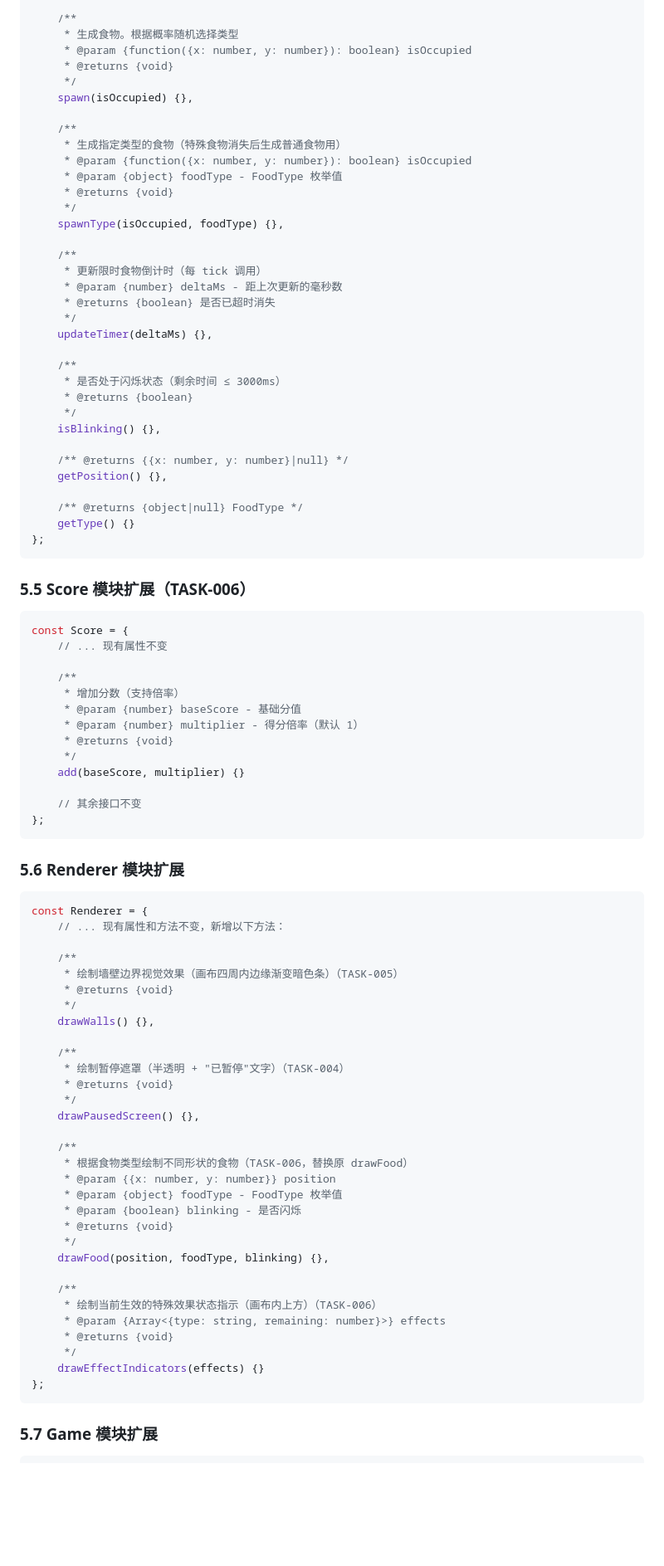
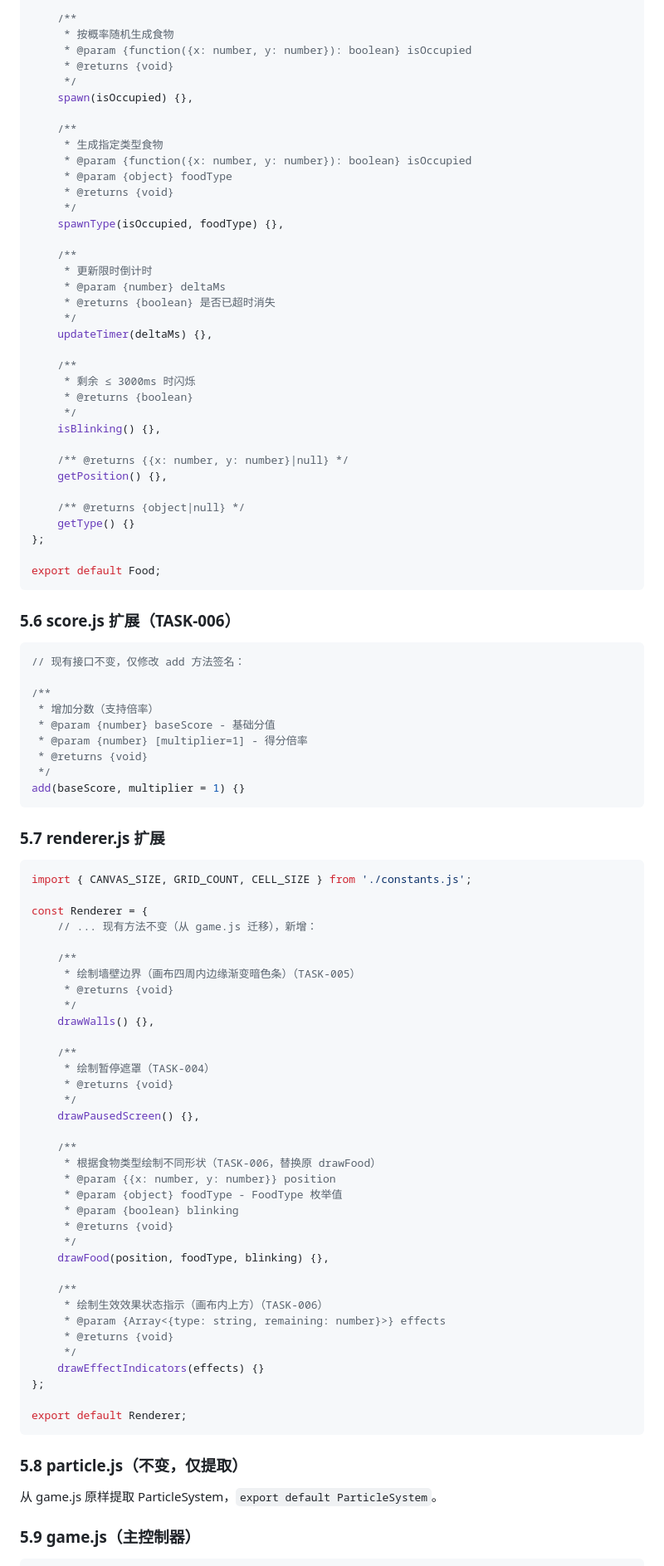
Before and after one commit to jinpeng-vnode/snake-game, a Markdown page: design/L1-TASK-002-007-手机版与体验优化总体设计.md, the part around one of its changes. Shown at 83% size. Rendered like a GitHub page; blank space fills up the shorter version.

````diff
--- a/design/L1-TASK-002-007-手机版与体验优化总体设计.md
+++ b/design/L1-TASK-002-007-手机版与体验优化总体设计.md
@@ -282,29 +306,29 @@ const Food = {
     timeTotal: null,
 
     /**
-     * 生成食物。根据概率随机选择类型
+     * 按概率随机生成食物
      * @param {function({x: number, y: number}): boolean} isOccupied
      * @returns {void}
      */
     spawn(isOccupied) {},
 
     /**
-     * 生成指定类型的食物（特殊食物消失后生成普通食物用）
+     * 生成指定类型食物
      * @param {function({x: number, y: number}): boolean} isOccupied
-     * @param {object} foodType - FoodType 枚举值
+     * @param {object} foodType
      * @returns {void}
      */
     spawnType(isOccupied, foodType) {},
 
     /**
-     * 更新限时食物倒计时（每 tick 调用）
-     * @param {number} deltaMs - 距上次更新的毫秒数
+     * 更新限时倒计时
+     * @param {number} deltaMs
      * @returns {boolean} 是否已超时消失
      */
     updateTimer(deltaMs) {},
 
     /**
-     * 是否处于闪烁状态（剩余时间 ≤ 3000ms）
+     * 剩余 ≤ 3000ms 时闪烁
      * @returns {boolean}
      */
     isBlinking() {},
@@ -312,65 +336,71 @@ const Food = {
     /** @returns {{x: number, y: number}|null} */
     getPosition() {},
 
-    /** @returns {object|null} FoodType */
+    /** @returns {object|null} */
     getType() {}
 };
+
+export default Food;
 ```
 
-### 5.5 Score 模块扩展（TASK-006）
+### 5.6 score.js 扩展（TASK-006）
 
 ```javascript
-const Score = {
-    // ... 现有属性不变
+// 现有接口不变，仅修改 add 方法签名：
+
+/**
+ * 增加分数（支持倍率）
+ * @param {number} baseScore - 基础分值
+ * @param {number} [multiplier=1] - 得分倍率
+ * @returns {void}
+ */
+add(baseScore, multiplier = 1) {}
+```
+
+### 5.7 renderer.js 扩展
+
+```javascript
+import { CANVAS_SIZE, GRID_COUNT, CELL_SIZE } from './constants.js';
+
+const Renderer = {
+    // ... 现有方法不变（从 game.js 迁移），新增：
 
     /**
-     * 增加分数（支持倍率）
-     * @param {number} baseScore - 基础分值
-     * @param {number} multiplier - 得分倍率（默认 1）
-     * @returns {void}
-     */
-    add(baseScore, multiplier) {}
-
-    // 其余接口不变
-};
-```
-
-### 5.6 Renderer 模块扩展
-
-```javascript
-const Renderer = {
-    // ... 现有属性和方法不变，新增以下方法：
-
-    /**
-     * 绘制墙壁边界视觉效果（画布四周内边缘渐变暗色条）（TASK-005）
+     * 绘制墙壁边界（画布四周内边缘渐变暗色条）（TASK-005）
      * @returns {void}
      */
     drawWalls() {},
 
     /**
-     * 绘制暂停遮罩（半透明 + "已暂停"文字）（TASK-004）
+     * 绘制暂停遮罩（TASK-004）
      * @returns {void}
      */
     drawPausedScreen() {},
 
     /**
-     * 根据食物类型绘制不同形状的食物（TASK-006，替换原 drawFood）
+     * 根据食物类型绘制不同形状（TASK-006，替换原 drawFood）
      * @param {{x: number, y: number}} position
      * @param {object} foodType - FoodType 枚举值
-     * @param {boolean} blinking - 是否闪烁
+     * @param {boolean} blinking
      * @returns {void}
      */
     drawFood(position, foodType, blinking) {},
 
     /**
-     * 绘制当前生效的特殊效果状态指示（画布内上方）（TASK-006）
+     * 绘制生效效果状态指示（画布内上方）（TASK-006）
      * @param {Array<{type: string, remaining: number}>} effects
      * @returns {void}
      */
     drawEffectIndicators(effects) {}
 };
+
+export default Renderer;
 ```
 
-### 5.7 Game 模块扩展
+### 5.8 particle.js（不变，仅提取）
+
+从 game.js 原样提取 ParticleSystem，`export default ParticleSystem`。
+
+### 5.9 game.js（主控制器）
 
 ```javascript
````
Also changed, not shown: other parts of design/L1-TASK-002-007-手机版与体验优化总体设计.md (+243 -203 lines).
